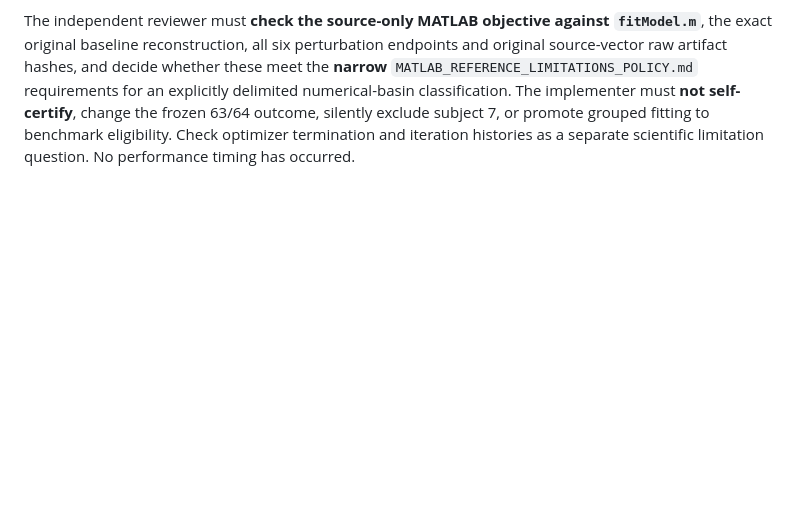
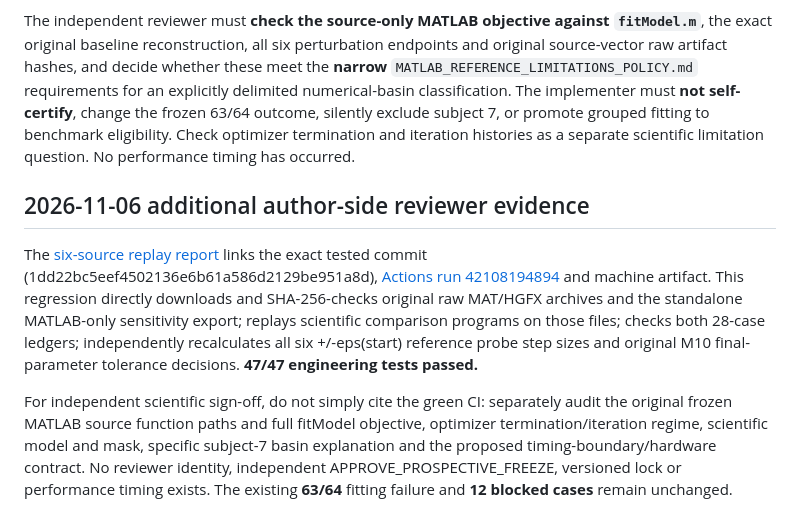
Before and after one commit to ahmadkhanloo/hgfx, a Markdown page: docs/research/PERF01C_INDEPENDENT_REVIEW_HANDOFF.md, the part around the change. GitHub-like rendering; blank space fills up the shorter version.

Commit message:
docs(perf01): synchronize benchmark gates and independent reviewer handoff

```diff
--- a/docs/research/PERF01C_INDEPENDENT_REVIEW_HANDOFF.md
+++ b/docs/research/PERF01C_INDEPENDENT_REVIEW_HANDOFF.md
@@ -59,3 +59,10 @@ Evidence from this stage is no longer pending:
 - Exact derived author-side ledger, **original evidence untouched**: `benchmarks/runtime_v1/eligibility_candidates/candidate_v2_fullfit41863441006.json`, [run 41869747776](https://github.com/ahmadkhanloo/hgfx/actions/runs/41869747776). All 28 original cases preserved, 16 review-pending and 12 blocked, with two blocked fitting reasons now supported by actual failed complete-fitting evidence.
 
 The independent reviewer must **check the source-only MATLAB objective against `fitModel.m`**, the exact original baseline reconstruction, all six perturbation endpoints and original source-vector raw artifact hashes, and decide whether these meet the **narrow** `MATLAB_REFERENCE_LIMITATIONS_POLICY.md` requirements for an explicitly delimited numerical-basin classification. The implementer must **not self-certify**, change the frozen 63/64 outcome, silently exclude subject 7, or promote grouped fitting to benchmark eligibility. Check optimizer termination and iteration histories as a separate scientific limitation question. No performance timing has occurred.
+
+
+## 2026-11-06 additional author-side reviewer evidence
+
+The [six-source replay report](PERF01C_SIX_SOURCE_EVIDENCE_REPLAY_2026-11-06.md) links the exact tested commit (1dd22bc5eef4502136e6b61a586d2129be951a8d), [Actions run 42108194894](https://github.com/ahmadkhanloo/hgfx/actions/runs/42108194894) and machine artifact. This regression directly downloads and SHA-256-checks original raw MAT/HGFX archives and the standalone MATLAB-only sensitivity export; replays scientific comparison programs on those files; checks both 28-case ledgers; independently recalculates all six +/-eps(start) reference probe step sizes and original M10 final-parameter tolerance decisions. **47/47 engineering tests passed.**
+
+For independent scientific sign-off, do not simply cite the green CI: separately audit the original frozen MATLAB source function paths and full fitModel objective, optimizer termination/iteration regime, scientific model and mask, specific subject-7 basin explanation and the proposed timing-boundary/hardware contract. No reviewer identity, independent APPROVE_PROSPECTIVE_FREEZE, versioned lock or performance timing exists. The existing **63/64** fitting failure and **12 blocked cases** remain unchanged.
```
